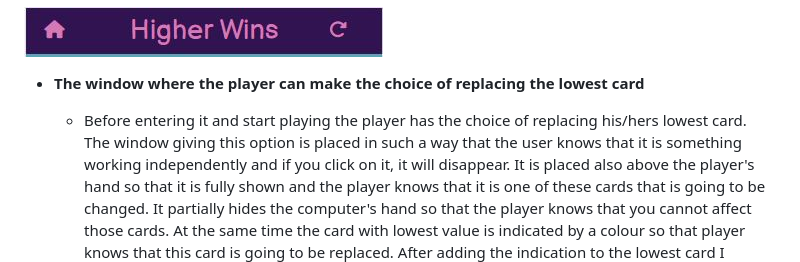
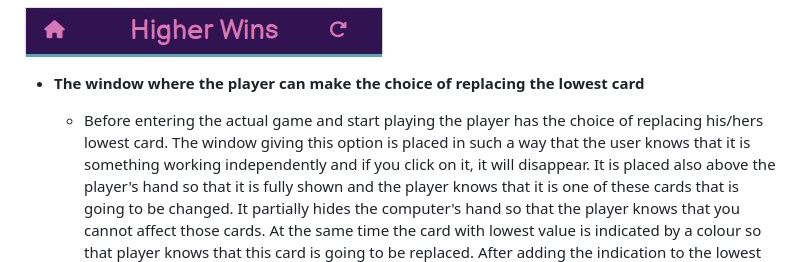
Before and after one commit to EfthymiaKakoulidou/higher-wins, a Markdown page: README.md, the part around the change. Drawn GitHub-style.

Commit message:
Fix typos on README

```diff
--- a/README.md
+++ b/README.md
@@ -104,7 +104,7 @@ The two cards stand next to each other and the comparison is made. This updates
 
 - **The window where the player can make the choice of replacing the lowest card**
 
-    - Before entering it and start playing the player has the choice of replacing his/hers lowest card.
+    - Before entering the actual game and start playing the player has the choice of replacing his/hers lowest card.
     The window giving this option is placed in such a way that the user knows that it is something working independently and if you click on it, it will disappear. It is placed also above the player's hand so that it is fully shown and the player knows that it is one of these cards that is going to be changed. It partially hides the computer's hand so that the player knows that you cannot affect those cards.
     At the same time the card with lowest value is indicated by a colour so that player knows that this card is going to be replaced.
     After adding the indication to the lowest card I noticed that I myself was drawn to click on it, so I added the function of replacing the card also to the lowest card of the player's hand.
```
